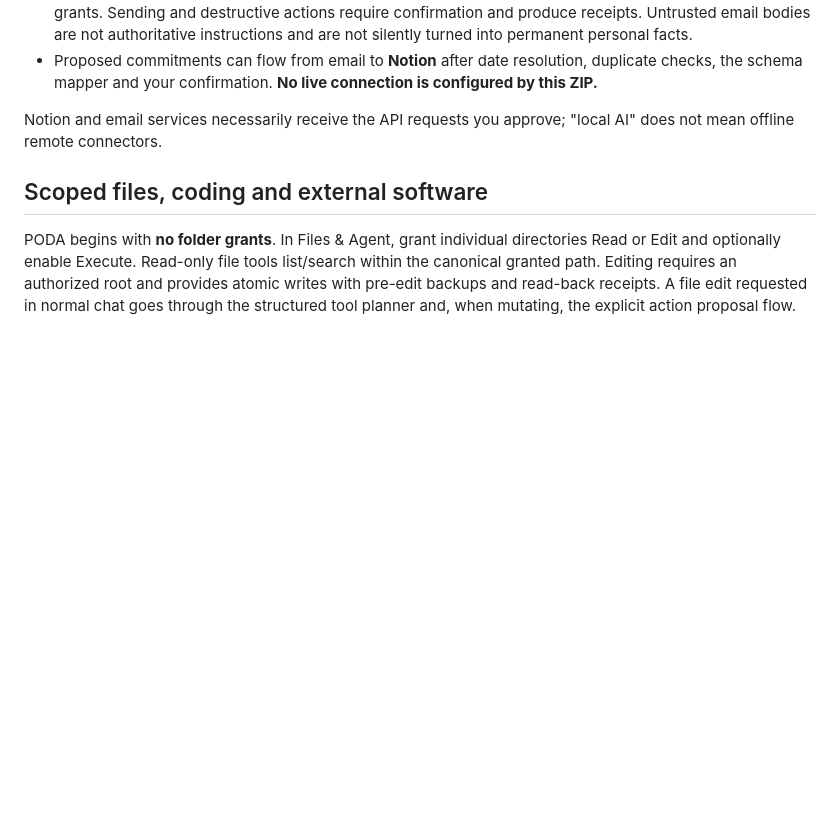
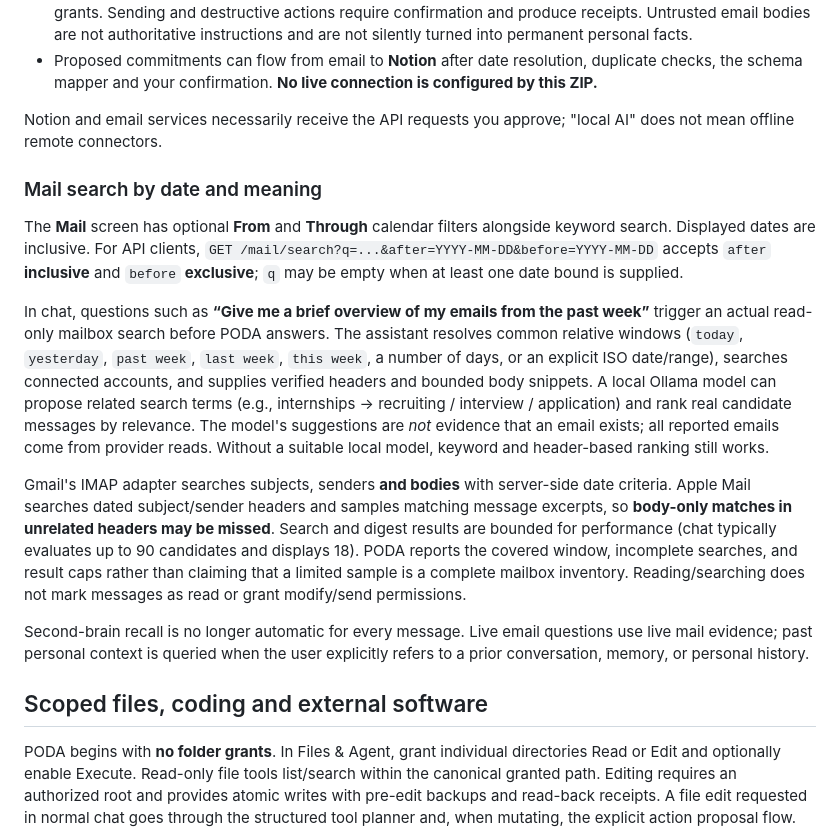
Before and after one commit to fennokw/PODA, a Markdown page: README.md, the part around the change. Drawn GitHub-style; blank space fills up the shorter version.

Commit message:
Document intelligent date-aware mail search and bounded evidence

```diff
--- a/README.md
+++ b/README.md
@@ -180,6 +180,16 @@ A 404 may mean **unshared integration permission** as well as a wrong ID. The di
 
 Notion and email services necessarily receive the API requests you approve; "local AI" does not mean offline remote connectors.
 
+### Mail search by date and meaning
+
+The **Mail** screen has optional **From** and **Through** calendar filters alongside keyword search. Displayed dates are inclusive. For API clients, `GET /mail/search?q=...&after=YYYY-MM-DD&before=YYYY-MM-DD` accepts `after` **inclusive** and `before` **exclusive**; `q` may be empty when at least one date bound is supplied.
+
+In chat, questions such as **“Give me a brief overview of my emails from the past week”** trigger an actual read-only mailbox search before PODA answers. The assistant resolves common relative windows (`today`, `yesterday`, `past week`, `last week`, `this week`, a number of days, or an explicit ISO date/range), searches connected accounts, and supplies verified headers and bounded body snippets. A local Ollama model can propose related search terms (e.g., internships → recruiting / interview / application) and rank real candidate messages by relevance. The model's suggestions are *not* evidence that an email exists; all reported emails come from provider reads. Without a suitable local model, keyword and header-based ranking still works.
+
+Gmail's IMAP adapter searches subjects, senders **and bodies** with server-side date criteria. Apple Mail searches dated subject/sender headers and samples matching message excerpts, so **body-only matches in unrelated headers may be missed**. Search and digest results are bounded for performance (chat typically evaluates up to 90 candidates and displays 18). PODA reports the covered window, incomplete searches, and result caps rather than claiming that a limited sample is a complete mailbox inventory. Reading/searching does not mark messages as read or grant modify/send permissions.
+
+Second-brain recall is no longer automatic for every message. Live email questions use live mail evidence; past personal context is queried when the user explicitly refers to a prior conversation, memory, or personal history.
+
 ## Scoped files, coding and external software
 
 PODA begins with **no folder grants**. In Files & Agent, grant individual directories Read or Edit and optionally enable Execute. Read-only file tools list/search within the canonical granted path. Editing requires an authorized root and provides atomic writes with pre-edit backups and read-back receipts. A file edit requested in normal chat goes through the structured tool planner and, when mutating, the explicit action proposal flow.
```
